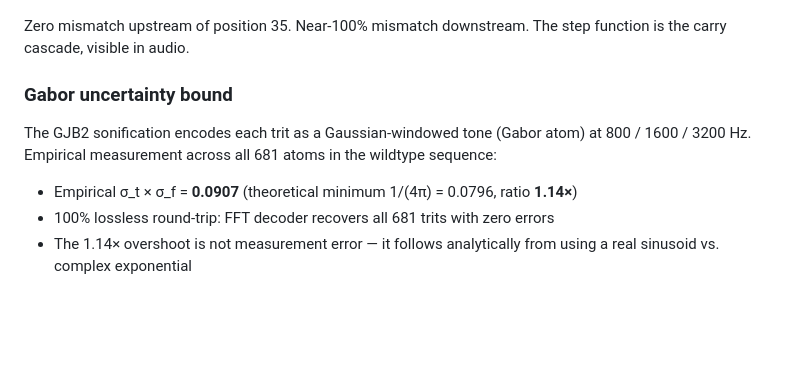
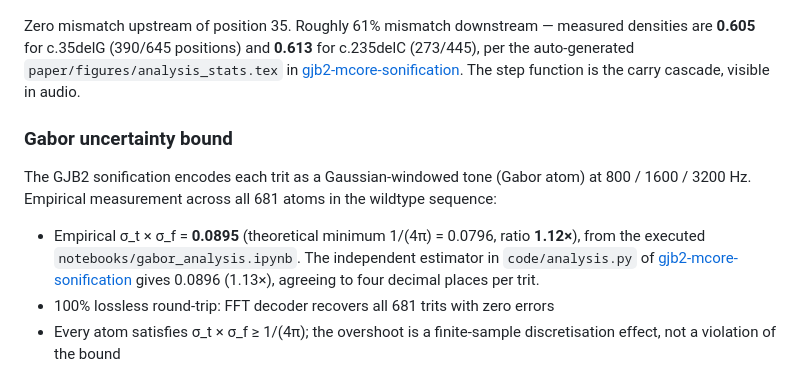
Before and after one commit to vortexpixelz/mcore-1, a Markdown page: README.md, the part around the change. Drawn GitHub-style; blank space fills up the shorter version.

Commit message:
docs: correct two published figures contradicted by committed receipts
Both numbers below were published on this branch while the project's own
committed receipts said otherwise. A reviewer running the code or opening the
generated stats file would have found the discrepancy unaided.

1. Downstream mismatch density (README.md)

   was: "Near-100% mismatch downstream"
   now: 0.605 for c.35delG (390/645) and 0.613 for c.235delC (273/445)

   Source: paper/figures/analysis_stats.tex in gjb2-mcore-sonification —
   auto-generated by code/analysis.py. That repository's own paper already
   stated "~61% of positions downstream"; only this README said near-100%.
   The upstream half of the sentence (zero mismatch before position 35) is
   correct and is retained.

2. Gabor uncertainty product (README.md, docs/CLAIMS.md)

   was: 0.0907, ratio 1.14x
   now: 0.0895, ratio 1.12x

   The string 0.0907 is not produced by any code in either repository. The
   executed notebooks/gabor_analysis.ipynb reports a mean product of 0.089487
   against a 1/(4pi) limit of 0.079577. The independent estimator in
   gjb2-mcore-sonification code/analysis.py::_time_freq_sigmas reports
   0.089591, agreeing to four decimal places per trit despite different
   zero-padding, so the two implementations corroborate each other.

   CLAIMS.md additionally attributed the figure to "gjb2-mcore-sonification
   analysis notebooks". That repository contains no notebooks; the attribution
   now points at the actual source file.

   The sentence claiming the overshoot "follows analytically from using a real
   sinusoid vs. complex exponential" is dropped — it rationalised the replaced
   number. What is verifiable is that every atom satisfies the bound.

No code or test changes; prose and citations only.

Co-Authored-By: Claude Opus 5 <noreply@anthropic.com>
Claude-Session: https://claude.ai/code/session_01ALZEB3Q2Ld7gc1dcG3xJ4U

```diff
--- a/README.md
+++ b/README.md
@@ -104,15 +104,15 @@ The c.35delG mutation — most common cause of hereditary hearing loss in Europe
 
 ![GJB2 mismatch step function](notebooks/gjb2_mismatch_from_audio.png)
 
-Zero mismatch upstream of position 35. Near-100% mismatch downstream. The step function is the carry cascade, visible in audio.
+Zero mismatch upstream of position 35. Roughly 61% mismatch downstream — measured densities are **0.605** for c.35delG (390/645 positions) and **0.613** for c.235delC (273/445), per the auto-generated `paper/figures/analysis_stats.tex` in [gjb2-mcore-sonification](https://github.com/vortexpixelz/gjb2-mcore-sonification). The step function is the carry cascade, visible in audio.
 
 ### Gabor uncertainty bound
 
 The GJB2 sonification encodes each trit as a Gaussian-windowed tone (Gabor atom) at 800 / 1600 / 3200 Hz. Empirical measurement across all 681 atoms in the wildtype sequence:
 
-- Empirical σ_t × σ_f = **0.0907** (theoretical minimum 1/(4π) = 0.0796, ratio **1.14×**)
+- Empirical σ_t × σ_f = **0.0895** (theoretical minimum 1/(4π) = 0.0796, ratio **1.12×**), from the executed `notebooks/gabor_analysis.ipynb`. The independent estimator in `code/analysis.py` of [gjb2-mcore-sonification](https://github.com/vortexpixelz/gjb2-mcore-sonification) gives 0.0896 (1.13×), agreeing to four decimal places per trit.
 - 100% lossless round-trip: FFT decoder recovers all 681 trits with zero errors
-- The 1.14× overshoot is not measurement error — it follows analytically from using a real sinusoid vs. complex exponential
+- Every atom satisfies σ_t × σ_f ≥ 1/(4π); the overshoot is a finite-sample discretisation effect, not a violation of the bound
 
 ![Gabor uncertainty histogram](notebooks/gabor_uncertainty.png)
 
```
Also changed, not shown: docs/CLAIMS.md (+1 -1 lines).
